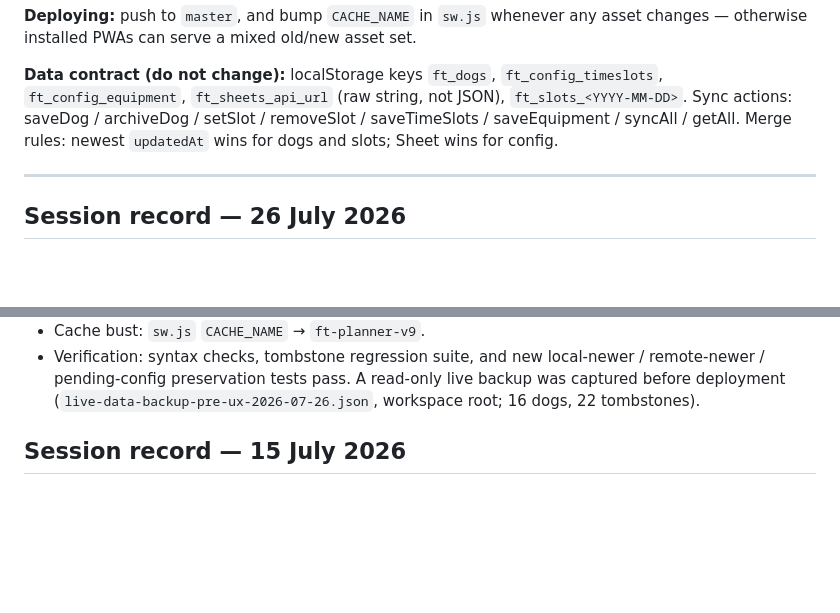
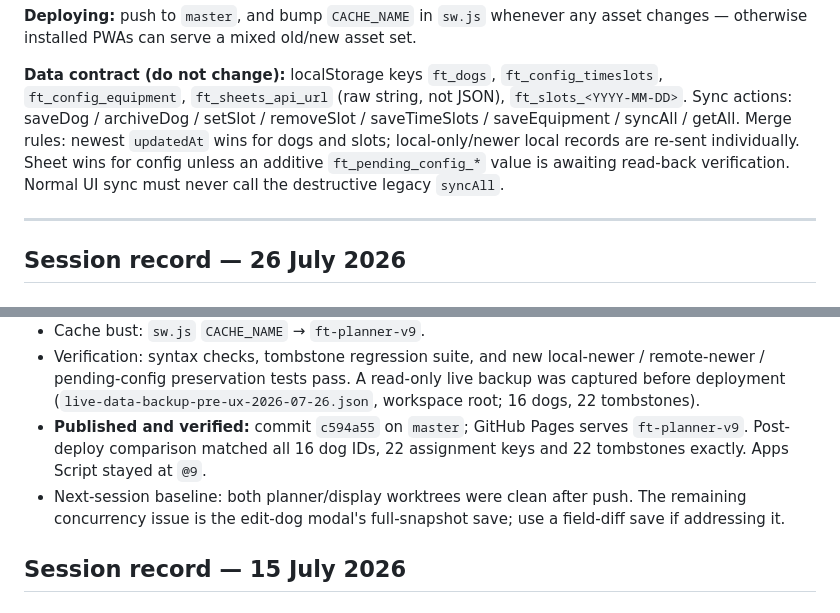
Before and after one commit to Fairytails123/trainingplanner, a Markdown page: HANDOVER.md, 2 parts joined by grey strips. Rendered like a GitHub page; blank space fills up the shorter version.

Commit message:
docs: record verified UX release baseline

```diff
--- a/HANDOVER.md
+++ b/HANDOVER.md
@@ -14,7 +14,10 @@ asset changes — otherwise installed PWAs can serve a mixed old/new asset set.
 `ft_config_timeslots`, `ft_config_equipment`, `ft_sheets_api_url` (raw string,
 not JSON), `ft_slots_<YYYY-MM-DD>`. Sync actions: saveDog / archiveDog /
 setSlot / removeSlot / saveTimeSlots / saveEquipment / syncAll / getAll.
-Merge rules: newest `updatedAt` wins for dogs and slots; Sheet wins for config.
+Merge rules: newest `updatedAt` wins for dogs and slots; local-only/newer local
+records are re-sent individually. Sheet wins for config unless an additive
+`ft_pending_config_*` value is awaiting read-back verification. Normal UI sync
+must never call the destructive legacy `syncAll`.
 
 ---
 
@@ -43,6 +46,12 @@ Merge rules: newest `updatedAt` wins for dogs and slots; Sheet wins for config.
   remote-newer / pending-config preservation tests pass. A read-only live backup
   was captured before deployment (`live-data-backup-pre-ux-2026-07-26.json`,
   workspace root; 16 dogs, 22 tombstones).
+- **Published and verified:** commit `c594a55` on `master`; GitHub Pages serves
+  `ft-planner-v9`. Post-deploy comparison matched all 16 dog IDs, 22 assignment
+  keys and 22 tombstones exactly. Apps Script stayed at `@9`.
+- Next-session baseline: both planner/display worktrees were clean after push.
+  The remaining concurrency issue is the edit-dog modal's full-snapshot save;
+  use a field-diff save if addressing it.
 
 ## Session record — 15 July 2026
 
```
